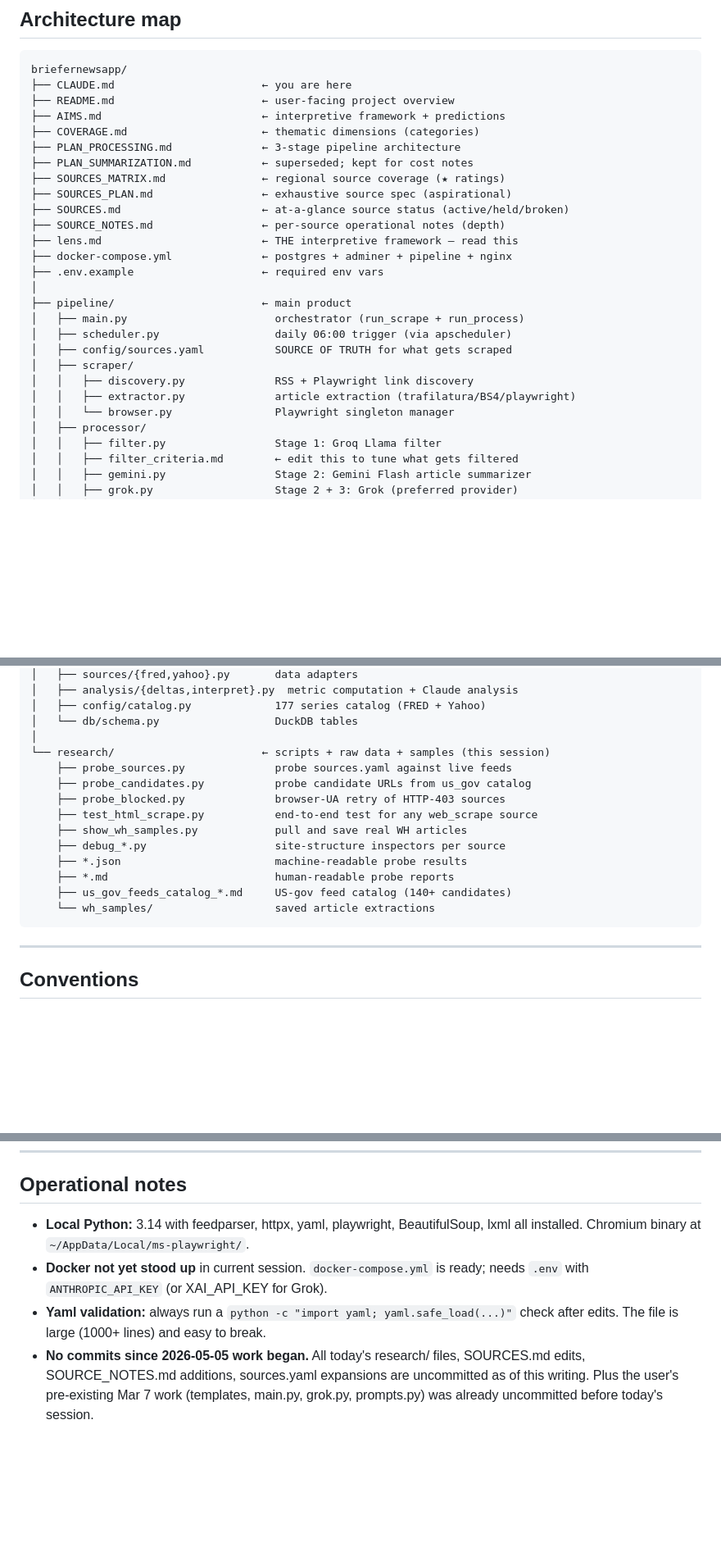
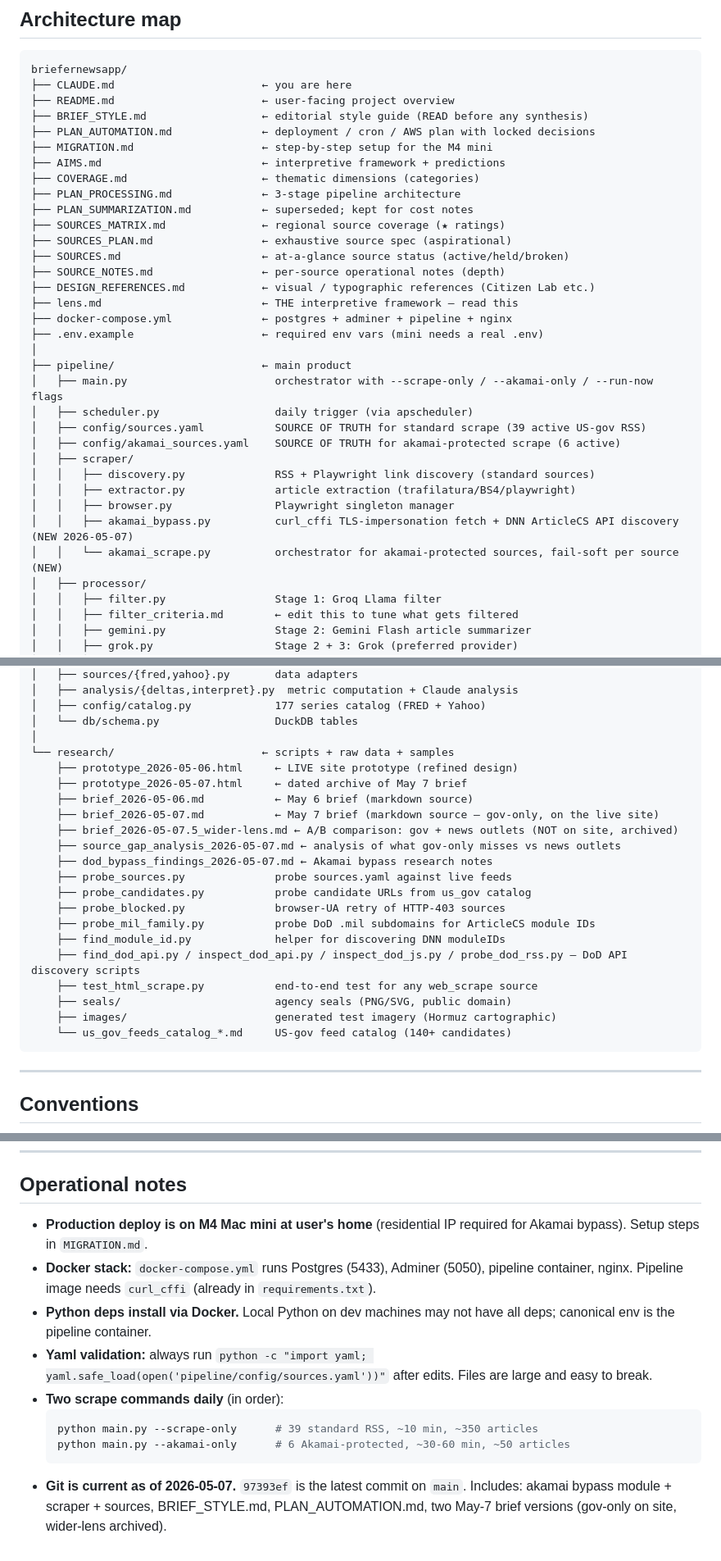
Before and after one commit to ghanzo/briefer.news, a Markdown page: CLAUDE.md, 3 parts joined by grey strips. Shown at 82% size. Rendered like a GitHub page; blank space fills up the shorter version.

````diff
--- a/CLAUDE.md
+++ b/CLAUDE.md
@@ -79,6 +103,9 @@ just feeding it US gov content first before adding global signal back later.
 briefernewsapp/
 ├── CLAUDE.md                       ← you are here
 ├── README.md                       ← user-facing project overview
+├── BRIEF_STYLE.md                  ← editorial style guide (READ before any synthesis)
+├── PLAN_AUTOMATION.md              ← deployment / cron / AWS plan with locked decisions
+├── MIGRATION.md                    ← step-by-step setup for the M4 mini
 ├── AIMS.md                         ← interpretive framework + predictions
 ├── COVERAGE.md                     ← thematic dimensions (categories)
 ├── PLAN_PROCESSING.md              ← 3-stage pipeline architecture
@@ -87,18 +114,22 @@ briefernewsapp/
 ├── SOURCES_PLAN.md                 ← exhaustive source spec (aspirational)
 ├── SOURCES.md                      ← at-a-glance source status (active/held/broken)
 ├── SOURCE_NOTES.md                 ← per-source operational notes (depth)
+├── DESIGN_REFERENCES.md            ← visual / typographic references (Citizen Lab etc.)
 ├── lens.md                         ← THE interpretive framework — read this
 ├── docker-compose.yml              ← postgres + adminer + pipeline + nginx
-├── .env.example                    ← required env vars
+├── .env.example                    ← required env vars (mini needs a real .env)
 │
 ├── pipeline/                       ← main product
-│   ├── main.py                       orchestrator (run_scrape + run_process)
-│   ├── scheduler.py                  daily 06:00 trigger (via apscheduler)
-│   ├── config/sources.yaml           SOURCE OF TRUTH for what gets scraped
+│   ├── main.py                       orchestrator with --scrape-only / --akamai-only / --run-now flags
+│   ├── scheduler.py                  daily trigger (via apscheduler)
+│   ├── config/sources.yaml           SOURCE OF TRUTH for standard scrape (39 active US-gov RSS)
+│   ├── config/akamai_sources.yaml    SOURCE OF TRUTH for akamai-protected scrape (6 active)
 │   ├── scraper/
-│   │   ├── discovery.py              RSS + Playwright link discovery
+│   │   ├── discovery.py              RSS + Playwright link discovery (standard sources)
 │   │   ├── extractor.py              article extraction (trafilatura/BS4/playwright)
-│   │   └── browser.py                Playwright singleton manager
+│   │   ├── browser.py                Playwright singleton manager
+│   │   ├── akamai_bypass.py          curl_cffi TLS-impersonation fetch + DNN ArticleCS API discovery (NEW 2026-05-07)
+│   │   └── akamai_scrape.py          orchestrator for akamai-protected sources, fail-soft per source (NEW)
 │   ├── processor/
 │   │   ├── filter.py                 Stage 1: Groq Llama filter
 │   │   ├── filter_criteria.md        ← edit this to tune what gets filtered
@@ -125,17 +156,24 @@ briefernewsapp/
 │   ├── config/catalog.py             177 series catalog (FRED + Yahoo)
 │   └── db/schema.py                  DuckDB tables
 │
-└── research/                       ← scripts + raw data + samples (this session)
+└── research/                       ← scripts + raw data + samples
+    ├── prototype_2026-05-06.html     ← LIVE site prototype (refined design)
+    ├── prototype_2026-05-07.html     ← dated archive of May 7 brief
+    ├── brief_2026-05-06.md           ← May 6 brief (markdown source)
+    ├── brief_2026-05-07.md           ← May 7 brief (markdown source — gov-only, on the live site)
+    ├── brief_2026-05-07.5_wider-lens.md ← A/B comparison: gov + news outlets (NOT on site, archived)
+    ├── source_gap_analysis_2026-05-07.md ← analysis of what gov-only misses vs news outlets
+    ├── dod_bypass_findings_2026-05-07.md ← Akamai bypass research notes
     ├── probe_sources.py              probe sources.yaml against live feeds
     ├── probe_candidates.py           probe candidate URLs from us_gov catalog
     ├── probe_blocked.py              browser-UA retry of HTTP-403 sources
+    ├── probe_mil_family.py           probe DoD .mil subdomains for ArticleCS module IDs
+    ├── find_module_id.py             helper for discovering DNN moduleIDs
+    ├── find_dod_api.py / inspect_dod_api.py / inspect_dod_js.py / probe_dod_rss.py — DoD API discovery scripts
     ├── test_html_scrape.py           end-to-end test for any web_scrape source
-    ├── show_wh_samples.py            pull and save real WH articles
-    ├── debug_*.py                    site-structure inspectors per source
-    ├── *.json                        machine-readable probe results
-    ├── *.md                          human-readable probe reports
-    ├── us_gov_feeds_catalog_*.md     US-gov feed catalog (140+ candidates)
-    └── wh_samples/                   saved article extractions
+    ├── seals/                        agency seals (PNG/SVG, public domain)
+    ├── images/                       generated test imagery (Hormuz cartographic)
+    └── us_gov_feeds_catalog_*.md     US-gov feed catalog (140+ candidates)
 ```
 
 ---
@@ -243,14 +314,21 @@ If you have more time, in priority order:
 
 ## Operational notes
 
-- **Local Python:** 3.14 with feedparser, httpx, yaml, playwright, BeautifulSoup,
-  lxml all installed. Chromium binary at `~/AppData/Local/ms-playwright/`.
-- **Docker not yet stood up** in current session. `docker-compose.yml` is ready;
-  needs `.env` with `ANTHROPIC_API_KEY` (or XAI_API_KEY for Grok).
-- **Yaml validation:** always run a `python -c "import yaml; yaml.safe_load(...)"`
-  check after edits. The file is large (1000+ lines) and easy to break.
-- **No commits since 2026-05-05 work began.** All today's research/ files,
-  SOURCES.md edits, SOURCE_NOTES.md additions, sources.yaml expansions are
-  uncommitted as of this writing. Plus the user's pre-existing Mar 7 work
-  (templates, main.py, grok.py, prompts.py) was already uncommitted before
-  today's session.
+- **Production deploy is on M4 Mac mini at user's home** (residential IP
+  required for Akamai bypass). Setup steps in `MIGRATION.md`.
+- **Docker stack:** `docker-compose.yml` runs Postgres (5433), Adminer (5050),
+  pipeline container, nginx. Pipeline image needs `curl_cffi` (already in
+  `requirements.txt`).
+- **Python deps install via Docker.** Local Python on dev machines may not
+  have all deps; canonical env is the pipeline container.
+- **Yaml validation:** always run `python -c "import yaml; yaml.safe_load(open('pipeline/config/sources.yaml'))"`
+  after edits. Files are large and easy to break.
+- **Two scrape commands daily** (in order):
+  ```bash
+  python main.py --scrape-only      # 39 standard RSS, ~10 min, ~350 articles
+  python main.py --akamai-only      # 6 Akamai-protected, ~30-60 min, ~50 articles
+  ```
+- **Git is current as of 2026-05-07.** `97393ef` is the latest commit on `main`.
+  Includes: akamai bypass module + scraper + sources, BRIEF_STYLE.md,
+  PLAN_AUTOMATION.md, two May-7 brief versions (gov-only on site, wider-lens
+  archived).
````
Also changed, not shown: other parts of CLAUDE.md (+114 -57 lines), MIGRATION.md (added, +396 -0 lines).
